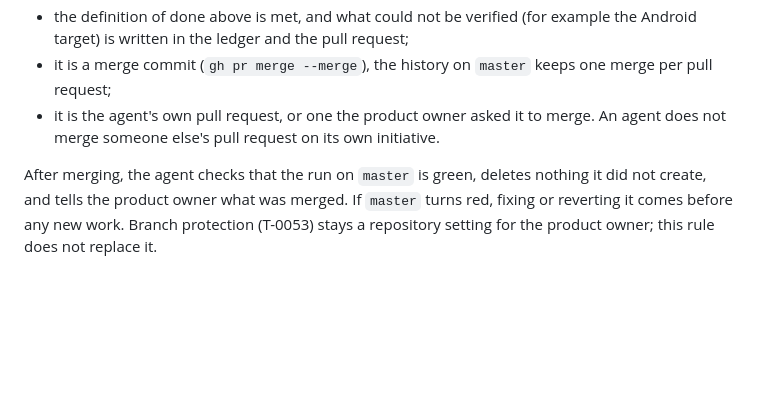
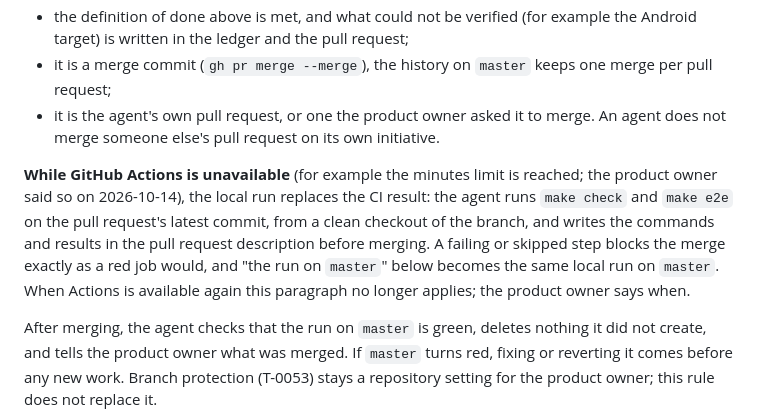
Before and after one commit to Ahzed11/BetterHome, a Markdown page: AGENTS.md, the part around the change. Drawn GitHub-style; blank space fills up the shorter version.

Commit message:
docs: local checks replace CI while GitHub Actions is unavailable
The GitHub Actions limit was reached. The merge rule now says what an agent runs and records locally in that case, and that the rule ends when the product owner says Actions is back.

Co-Authored-By: Claude Sonnet 5.5 <noreply@anthropic.com>
Claude-Session: https://claude.ai/code/session_01FZmf4zhZivqCTDckiGsd4x

```diff
--- a/AGENTS.md
+++ b/AGENTS.md
@@ -273,6 +273,8 @@ Since 2026-10-14 the product owner lets agents merge the pull requests they open
 - it is a merge commit (`gh pr merge --merge`), the history on `master` keeps one merge per pull request;
 - it is the agent's own pull request, or one the product owner asked it to merge. An agent does not merge someone else's pull request on its own initiative.
 
+**While GitHub Actions is unavailable** (for example the minutes limit is reached; the product owner said so on 2026-10-14), the local run replaces the CI result: the agent runs `make check` and `make e2e` on the pull request's latest commit, from a clean checkout of the branch, and writes the commands and results in the pull request description before merging. A failing or skipped step blocks the merge exactly as a red job would, and "the run on `master`" below becomes the same local run on `master`. When Actions is available again this paragraph no longer applies; the product owner says when.
+
 After merging, the agent checks that the run on `master` is green, deletes nothing it did not create, and tells the product owner what was merged. If `master` turns red, fixing or reverting it comes before any new work. Branch protection (T-0053) stays a repository setting for the product owner; this rule does not replace it.
 
 Some agent environments block `gh pr merge` unless a permission rule allows it; the product owner adds that rule in the agent's settings.
```
